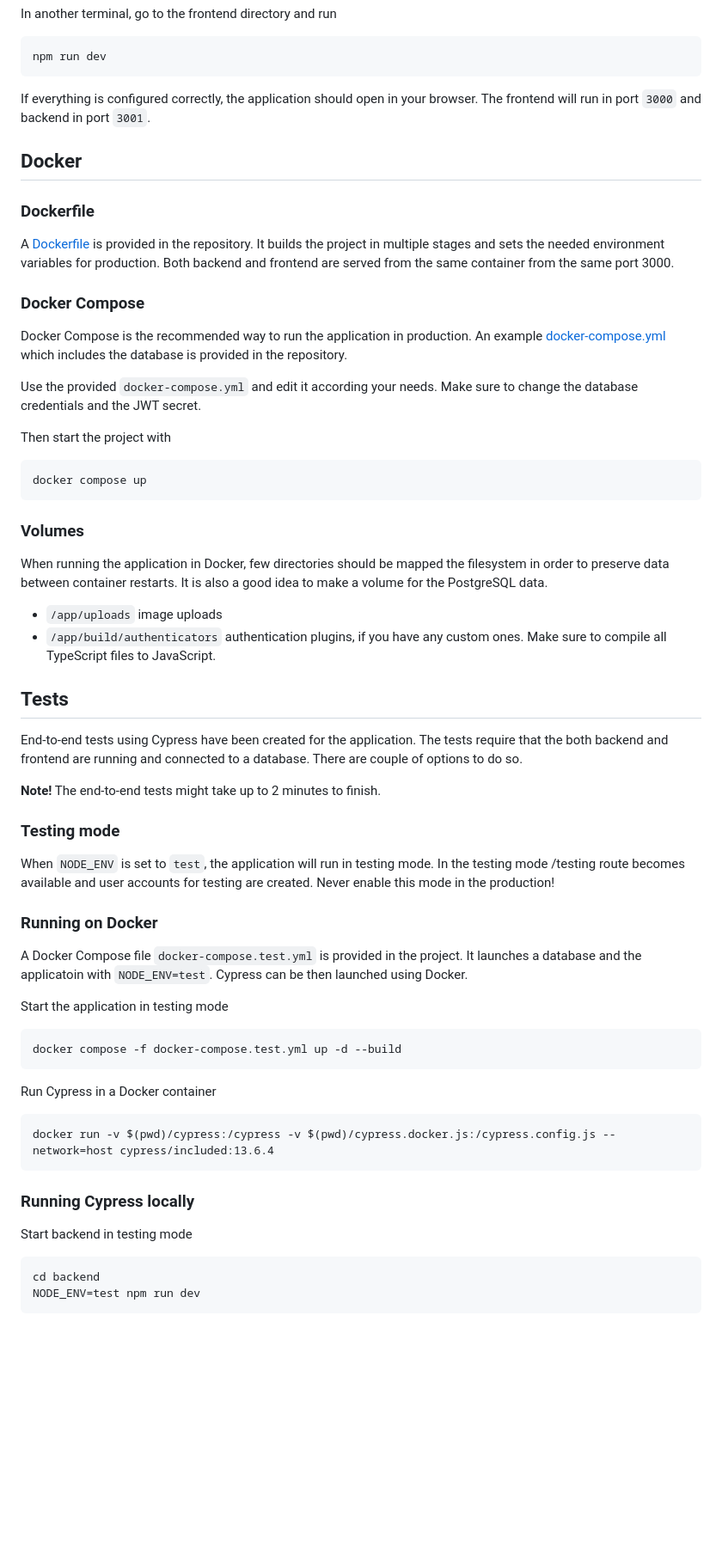
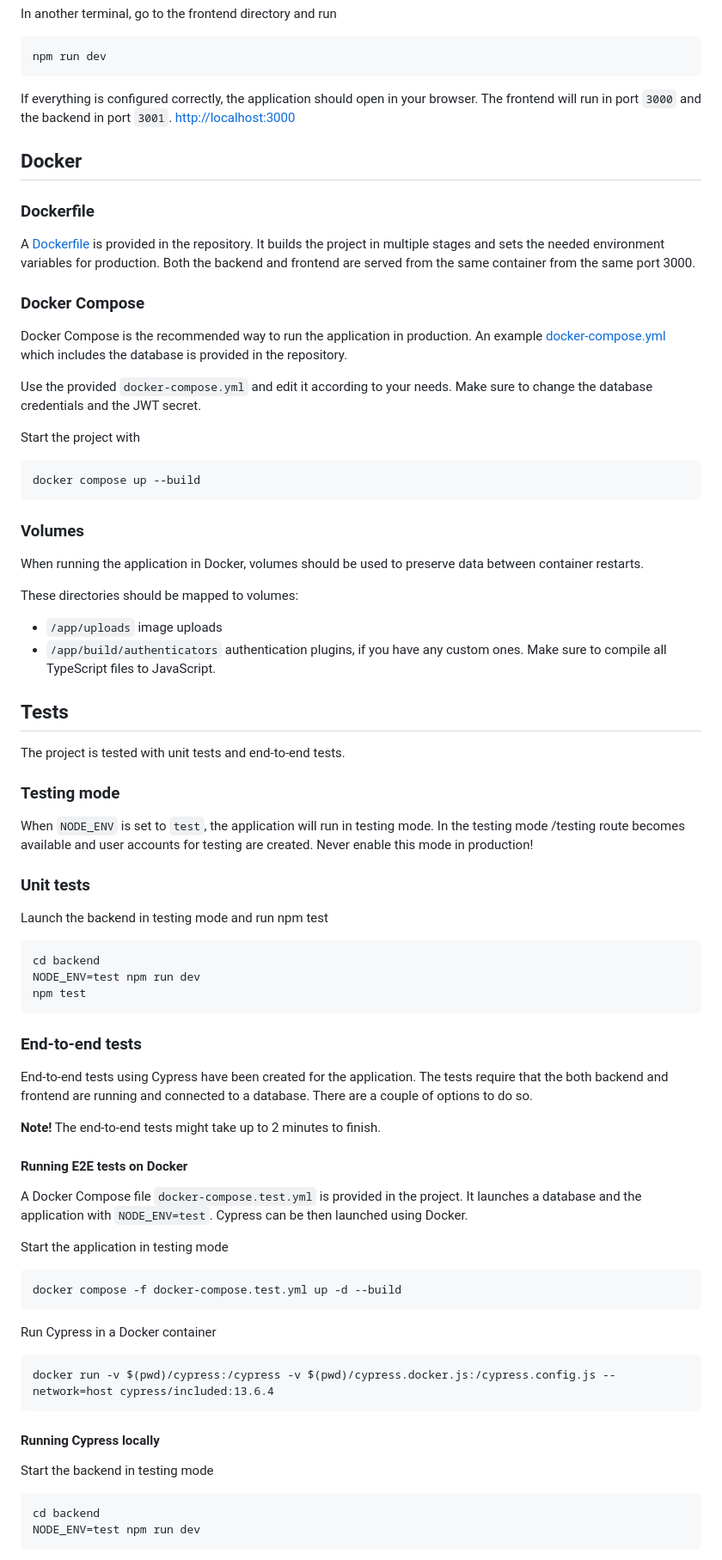
Before and after one commit to lukxsx/auction-platform, a Markdown page: README.md, the part around one of its changes. Shown at 86% size. Rendered like a GitHub page; blank space fills up the shorter version.

Commit message:
Improve README.md

```diff
--- a/README.md
+++ b/README.md
@@ -75,46 +76,57 @@ In another terminal, go to the frontend directory and run
     npm run dev
 
 If everything is configured correctly, the application should open in your browser.
-The frontend will run in port `3000` and backend in port `3001`.
+The frontend will run in port `3000` and the backend in port `3001`.
+[http://localhost:3000](http://localhost:3000)
 
 ## Docker
 ### Dockerfile
 A [Dockerfile](Dockerfile) is provided in the repository.
 It builds the project in multiple stages and sets the needed environment variables for production.
-Both backend and frontend are served from the same container from the same port 3000.
+Both the backend and frontend are served from the same container from the same port 3000.
 
 ### Docker Compose
 Docker Compose is the recommended way to run the application in production.
 An example [docker-compose.yml](docker-compose.yml) which includes the database is provided in the repository.
 
-Use the provided `docker-compose.yml` and edit it according your needs.
+Use the provided `docker-compose.yml` and edit it according to your needs.
 Make sure to change the database credentials and the JWT secret.
 
-Then start the project with
+Start the project with
 
-    docker compose up
+    docker compose up --build
 
 ### Volumes
-When running the application in Docker, few directories should be mapped the filesystem in order to preserve data between container restarts.
-It is also a good idea to make a volume for the PostgreSQL data.
+When running the application in Docker, volumes should be used to preserve data between container restarts.
 
+These directories should be mapped to volumes:
 * `/app/uploads` image uploads
 * `/app/build/authenticators` authentication plugins, if you have any custom ones. Make sure to compile all TypeScript files to JavaScript.
 
 ## Tests
+The project is tested with unit tests and end-to-end tests.
+
+### Testing mode
+When `NODE_ENV` is set to `test`, the application will run in testing mode. In the testing mode /testing route becomes available and user accounts for testing are created.
+Never enable this mode in production!
+
+### Unit tests
+Launch the backend in testing mode and run npm test
+
+    cd backend
+    NODE_ENV=test npm run dev
+    npm test
+
+### End-to-end tests
 End-to-end tests using Cypress have been created for the application. The tests require
 that the both backend and frontend are running and connected to a database. There are
-couple of options to do so.
+a couple of options to do so.
 
 **Note!** The end-to-end tests might take up to 2 minutes to finish.
 
-### Testing mode
-When `NODE_ENV` is set to `test`, the application will run in testing mode. In the testing mode /testing route becomes available and user accounts for testing are created.
-Never enable this mode in the production!
-
-### Running on Docker
+#### Running E2E tests on Docker
 A Docker Compose file `docker-compose.test.yml` is provided in the project. It launches
-a database and the applicatoin with `NODE_ENV=test`. Cypress can be then launched using Docker.
+a database and the application with `NODE_ENV=test`. Cypress can be then launched using Docker.
 
 Start the application in testing mode
 
@@ -124,8 +136,8 @@ Run Cypress in a Docker container
 
     docker run -v $(pwd)/cypress:/cypress -v $(pwd)/cypress.docker.js:/cypress.config.js --network=host cypress/included:13.6.4
 
-### Running Cypress locally
-Start backend in testing mode
+#### Running Cypress locally
+Start the backend in testing mode
 
     cd backend
     NODE_ENV=test npm run dev
```
Also changed, not shown: other parts of README.md (+9 -6 lines).
